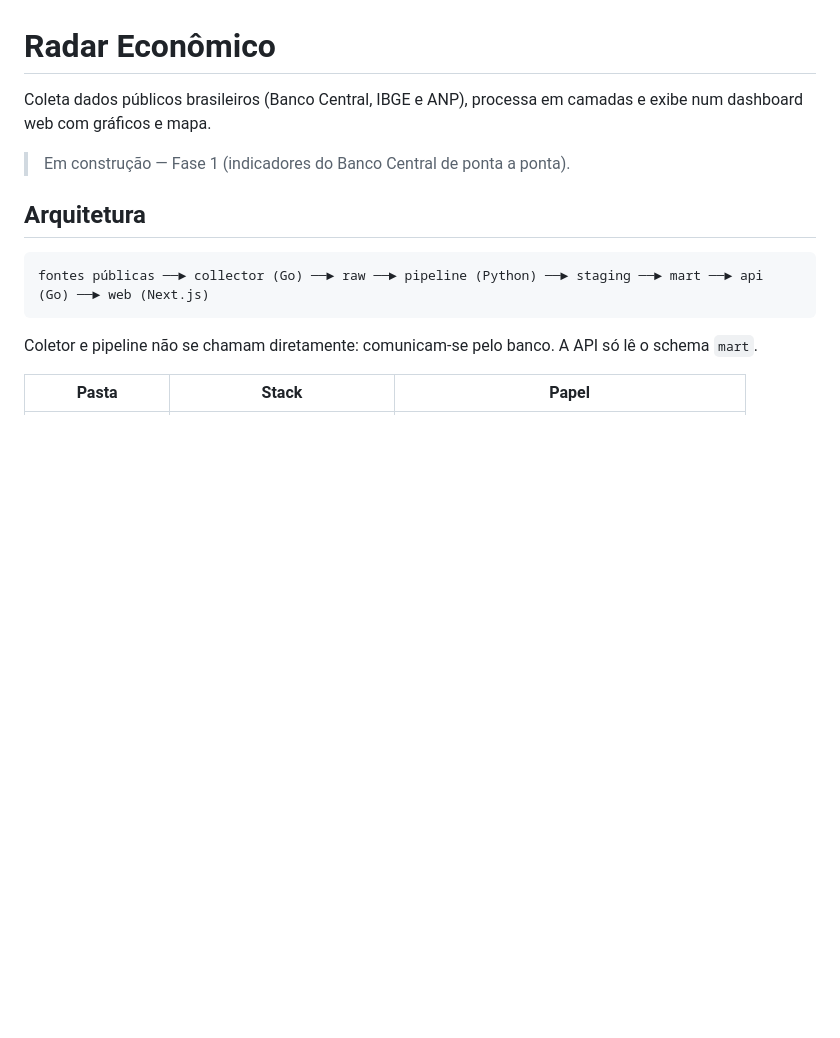
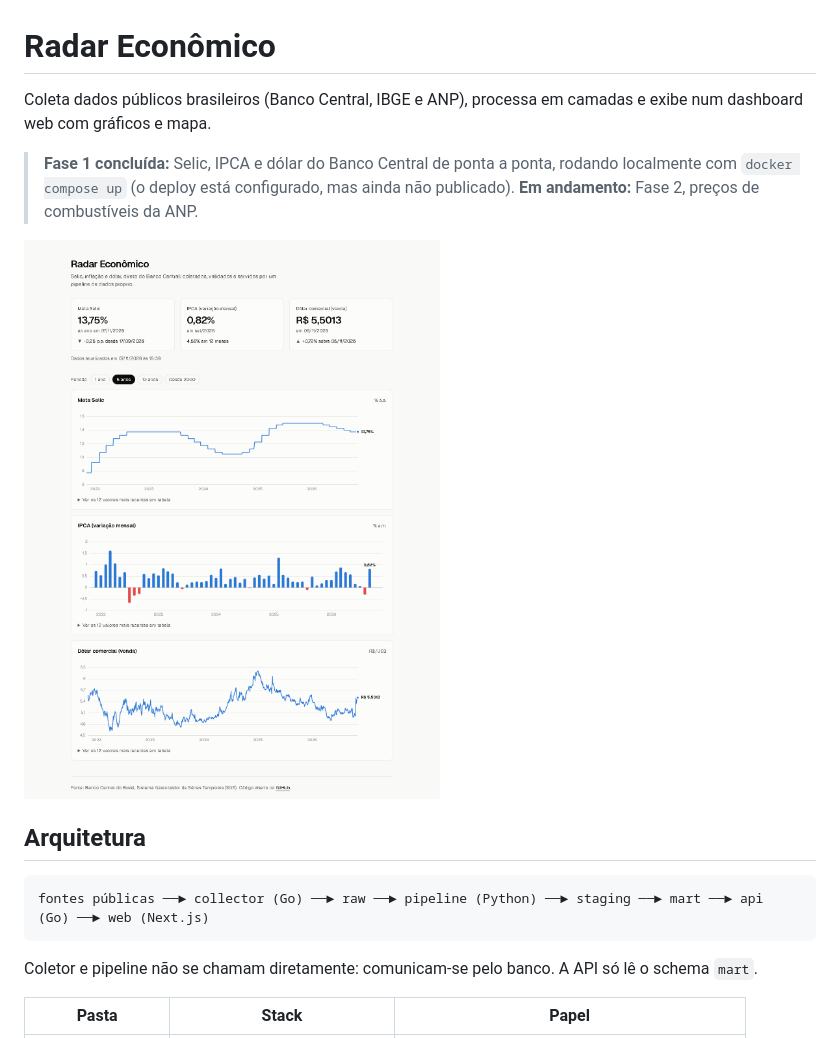
Before and after one commit to LuizAPLeite/radar-economico, a Markdown page: README.md, the part around the change. Rendered like a GitHub page; pictures changed too: docs/img/dashboard.png (added); blank space fills up the shorter version.

Commit message:
docs: prints do dashboard no README
Co-Authored-By: Claude Opus 5.5 <noreply@anthropic.com>

```diff
--- a/README.md
+++ b/README.md
@@ -3,7 +3,14 @@
 Coleta dados públicos brasileiros (Banco Central, IBGE e ANP), processa em
 camadas e exibe num dashboard web com gráficos e mapa.
 
-> Em construção — Fase 1 (indicadores do Banco Central de ponta a ponta).
+> **Fase 1 concluída:** Selic, IPCA e dólar do Banco Central de ponta a ponta,
+> rodando localmente com `docker compose up` (o deploy está configurado, mas
+> ainda não publicado). **Em andamento:** Fase 2, preços de combustíveis da ANP.
+
+<picture>
+  <source media="(prefers-color-scheme: dark)" srcset="docs/img/dashboard-escuro.png">
+  <img alt="Dashboard do Radar Econômico: cards com a meta Selic (13,75% ao ano), o IPCA (0,82% em setembro, 4,58% em 12 meses) e o dólar (R$ 5,5013), seguidos de um gráfico de cada indicador nos últimos 5 anos" src="docs/img/dashboard.png">
+</picture>
 
 ## Arquitetura
 
```
Also changed, not shown: docs/img/dashboard-escuro.png (added).
